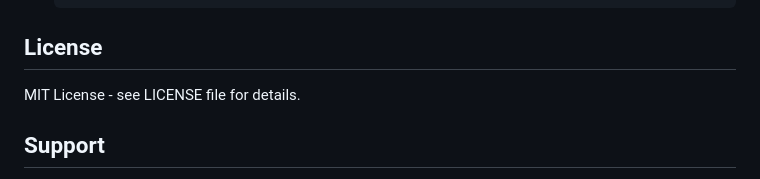
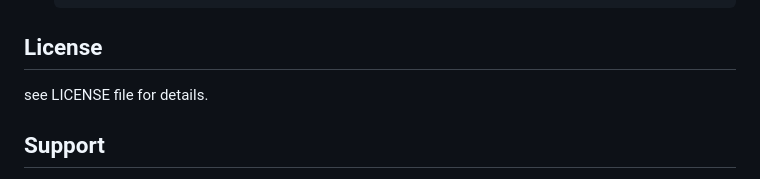
Before and after one commit to steowens/agentic-ai-system, a Markdown page: README.md, the part around the change. Drawn GitHub-style.

Commit message:
Update license section wording in README
Corrected the phrasing of the license information.

```diff
--- a/README.md
+++ b/README.md
@@ -359,7 +359,7 @@ ENTERPRISE_AI_LOG_LEVEL=DEBUG enterprise-ai --interactive
 
 ## License
 
-MIT License - see LICENSE file for details.
+see LICENSE file for details.
 
 ## Support
 
```
